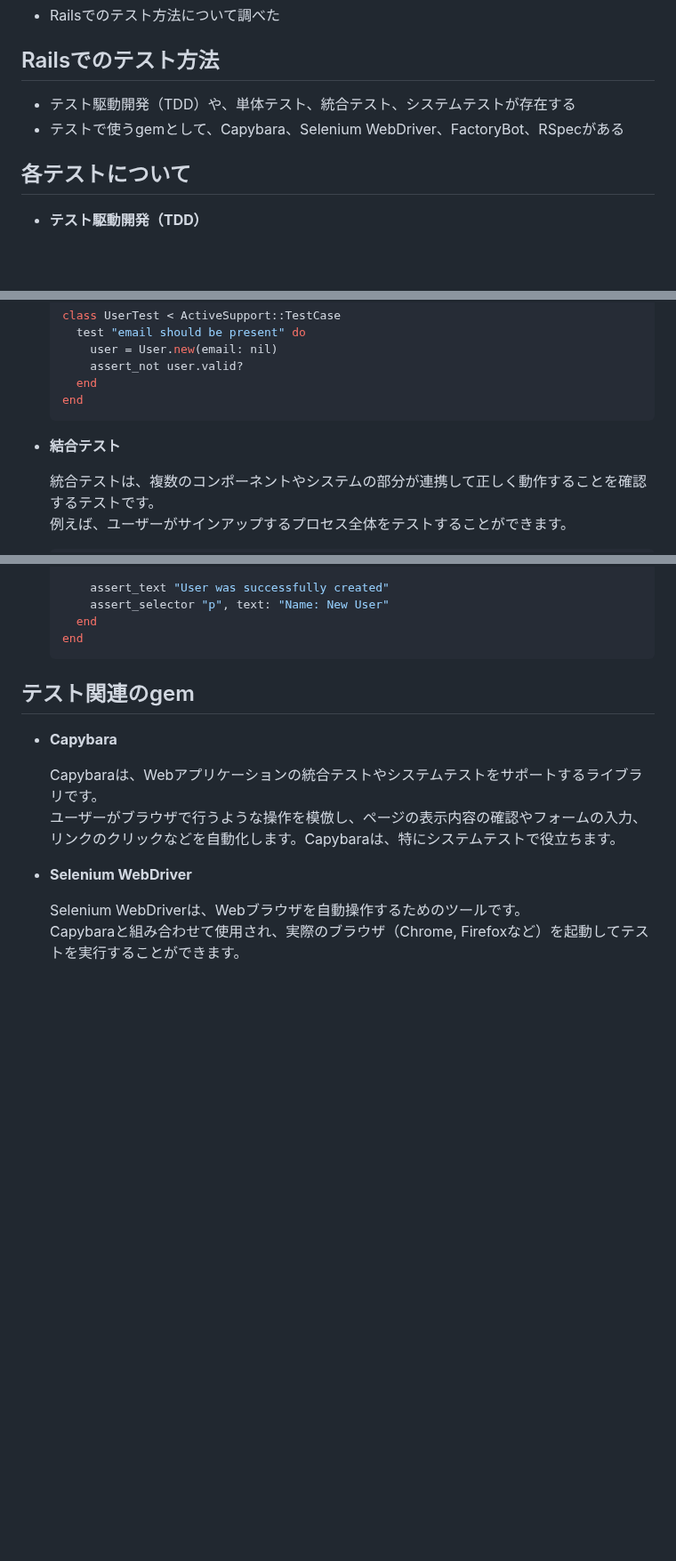
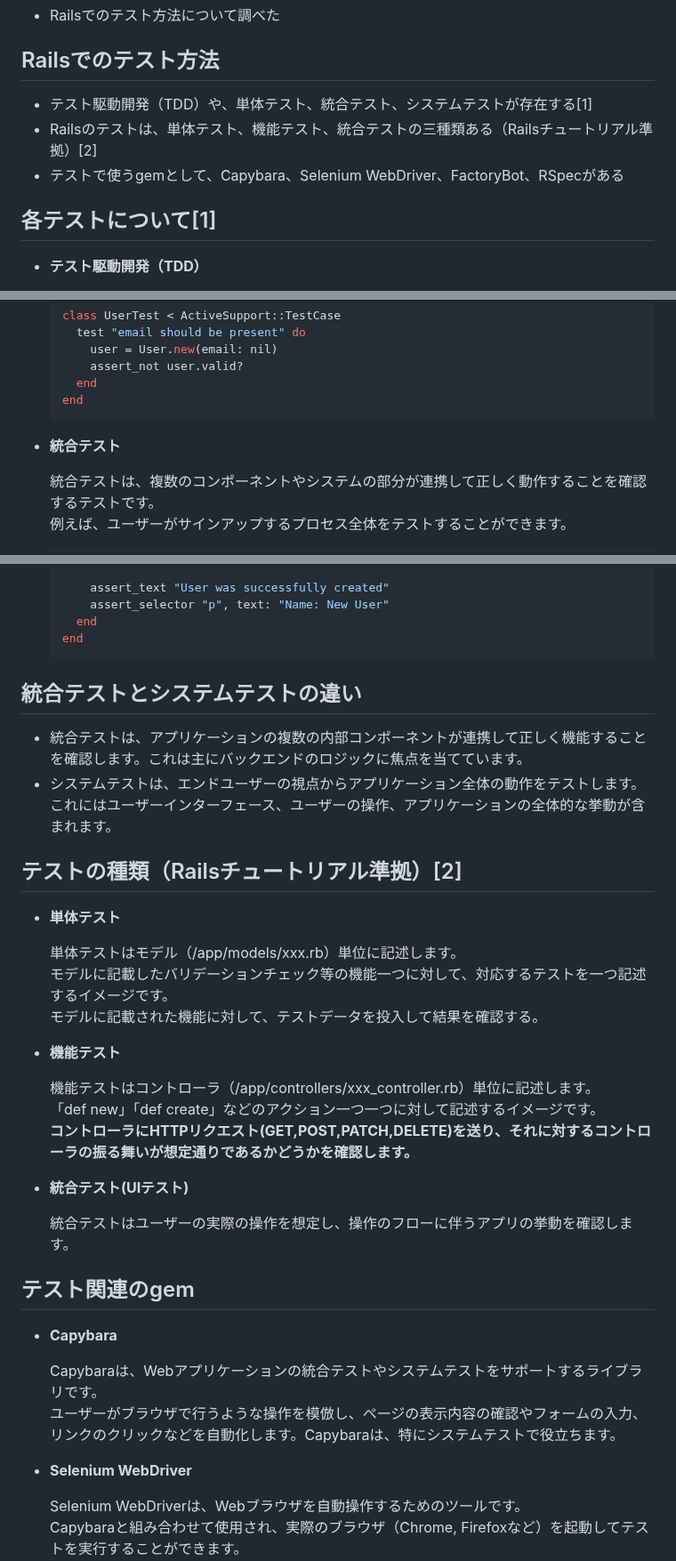
Before and after one commit to teriyakiharumaki/til, a Markdown page: rails/2025-07-05_test.md, 3 parts joined by grey strips. Shown at 89% size. Rendered like a GitHub page; blank space fills up the shorter version.

Commit message:
TIL: テストについての勉強、統合テストとシステムテストの違い、Railsチュートリアルの書いてあるテストについて追加

````diff
--- a/rails/2025-07-05_test.md
+++ b/rails/2025-07-05_test.md
@@ -6,10 +6,11 @@
 
 ## Railsでのテスト方法
 
-- テスト駆動開発（TDD）や、単体テスト、統合テスト、システムテストが存在する
+- テスト駆動開発（TDD）や、単体テスト、統合テスト、システムテストが存在する[1]
+- Railsのテストは、単体テスト、機能テスト、統合テストの三種類ある（Railsチュートリアル準拠）[2]
 - テストで使うgemとして、Capybara、Selenium WebDriver、FactoryBot、RSpecがある
 
-## 各テストについて
+## 各テストについて[1]
 
 - **テスト駆動開発（TDD）**
 
@@ -39,7 +40,7 @@
   end
   ```
 
-- **結合テスト**
+- **統合テスト**
 
   統合テストは、複数のコンポーネントやシステムの部分が連携して正しく動作することを確認するテストです。<br>
   例えば、ユーザーがサインアップするプロセス全体をテストすることができます。<br>
@@ -84,6 +85,29 @@
   end
   ```
 
+## 統合テストとシステムテストの違い
+
+  - 統合テストは、アプリケーションの複数の内部コンポーネントが連携して正しく機能することを確認します。これは主にバックエンドのロジックに焦点を当てています。
+  - システムテストは、エンドユーザーの視点からアプリケーション全体の動作をテストします。これにはユーザーインターフェース、ユーザーの操作、アプリケーションの全体的な挙動が含まれます。
+
+## テストの種類（Railsチュートリアル準拠）[2]
+
+- **単体テスト**
+
+  単体テストはモデル（/app/models/xxx.rb）単位に記述します。<br>
+  モデルに記載したバリデーションチェック等の機能一つに対して、対応するテストを一つ記述するイメージです。<br>
+  モデルに記載された機能に対して、テストデータを投入して結果を確認する。
+
+- **機能テスト**
+
+  機能テストはコントローラ（/app/controllers/xxx_controller.rb）単位に記述します。<br>
+  「def new」「def create」などのアクション一つ一つに対して記述するイメージです。<br>
+  **コントローラにHTTPリクエスト(GET,POST,PATCH,DELETE)を送り、それに対するコントローラの振る舞いが想定通りであるかどうかを確認します。**
+
+- **統合テスト(UIテスト)**
+
+  統合テストはユーザーの実際の操作を想定し、操作のフローに伴うアプリの挙動を確認します。
+
 
 ## テスト関連のgem
 
````
Also changed, not shown: other parts of rails/2025-07-05_test.md (+1 -0 lines).
